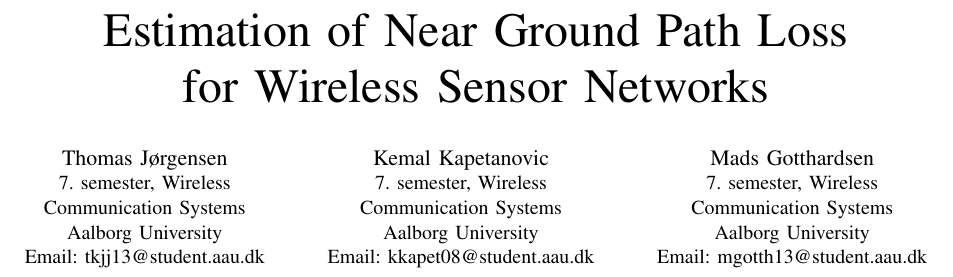
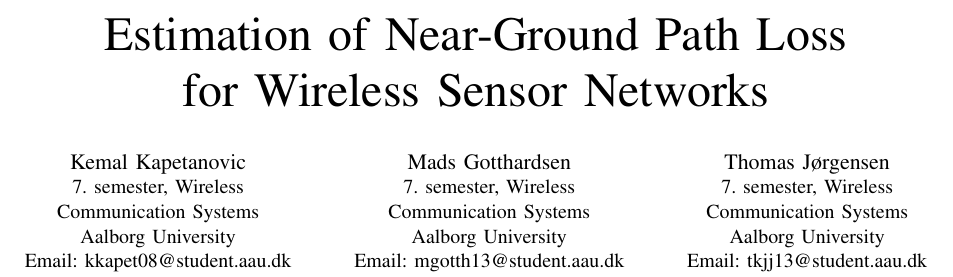
Before and after one commit to tkjj13/P7, a LaTeX paper (Artikel/Artikel.tex): part of page 1 of 6, cut so that both start at the same text. Compiled offline with pdfLaTeX; a missing font is replaced by an installed copy or a similar font; a LaTeX package or settings file that is missing is left out.

Commit message:
corrects

```diff
--- a/Artikel/Artikel.tex
+++ b/Artikel/Artikel.tex
@@ -363,18 +363,13 @@
 % not capitalized unless they are the first or last word of the title.
 % Linebreaks \\ can be used within to get better formatting as desired.
 % Do not put math or special symbols in the title.
-\title{Estimation of Near Ground Path Loss \\ for Wireless Sensor Networks}
+\title{Estimation of Near-Ground Path Loss \\ for Wireless Sensor Networks}
 
 
 % author names and affiliations
 % use a multiple column layout for up to three different
 % affiliations
-\author{\IEEEauthorblockN{Thomas Jørgensen}
-\IEEEauthorblockA{7. semester, Wireless\\\ Communication Systems \\
- Aalborg University\\
-Email: tkjj13@student.aau.dk}
-\and
-\IEEEauthorblockN{Kemal Kapetanovic}
+\author{\IEEEauthorblockN{Kemal Kapetanovic}
 \IEEEauthorblockA{7. semester, Wireless\\\ Communication Systems \\
 Aalborg University\\
 Email: kkapet08@student.aau.dk}
@@ -382,7 +377,14 @@
 \IEEEauthorblockN{Mads Gotthardsen}
 \IEEEauthorblockA{7. semester, Wireless\\\ Communication Systems \\
 Aalborg University\\
-Email: mgotth13@student.aau.dk}}
+Email: mgotth13@student.aau.dk}
+\and
+\IEEEauthorblockN{Thomas Jørgensen}
+\IEEEauthorblockA{7. semester, Wireless\\\ Communication Systems \\
+ Aalborg University\\
+Email: tkjj13@student.aau.dk}}
+
+
 
 % conference papers do not typically use \thanks and this command
 % is locked out in conference mode. If really needed, such as for
```
